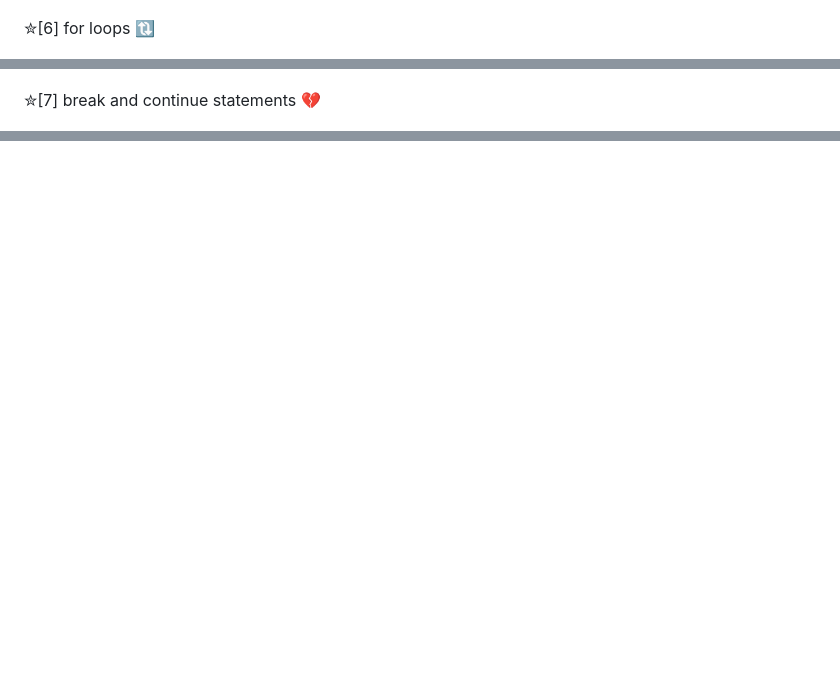
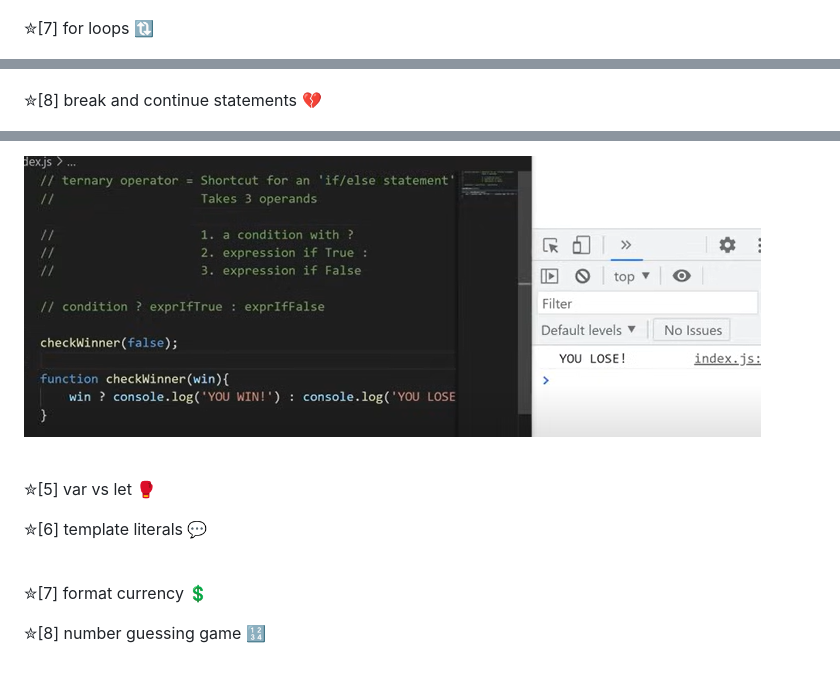
Before and after one commit to trieshasonarkar1224/javascript-fullcourse-of-8-hours, a Markdown page: README.md, 3 parts joined by grey strips. Rendered like a GitHub page; pictures changed too: 26-ternary operators/ternary operator.jpg (added); blank space fills up the shorter version.

```diff
--- a/README.md
+++ b/README.md
@@ -139,13 +139,13 @@ Enlisted below are the things I learnt today. 👇
 
 
 
-✮[6]  for loops 🔃
+✮[7]  for loops 🔃
 <br>
 
 ![Alt text](<for loop/for loop.jpg>)
 
 
-✮[7] break and continue statements 💔
+✮[8] break and continue statements 💔
 <br>
 
 ![Alt text](<break and continue/break continue.jpg>)
@@ -151,0 +184,28 @@ Enlisted below are the things I learnt today. 👇
+![Alt text](<26-ternary operators/ternary operator.jpg>)
+
+
+<br>
+
+✮[5] var vs let 🥊
+<br>
+
+
+
+
+
+✮[6] template literals 💬
+
+<br>
+
+
+
+
+
+✮[7] format currency 💲
+<br>
+
+
+
+
+✮[8] number guessing game 🔢
+<br>
```
Also changed, not shown: other parts of README.md (+34 -2 lines), 23-nested loops/nested loops.jpg (added), 24-functions/functions.jpg (added), 25-return statement/return statement.jpg (added), 7 other files.
